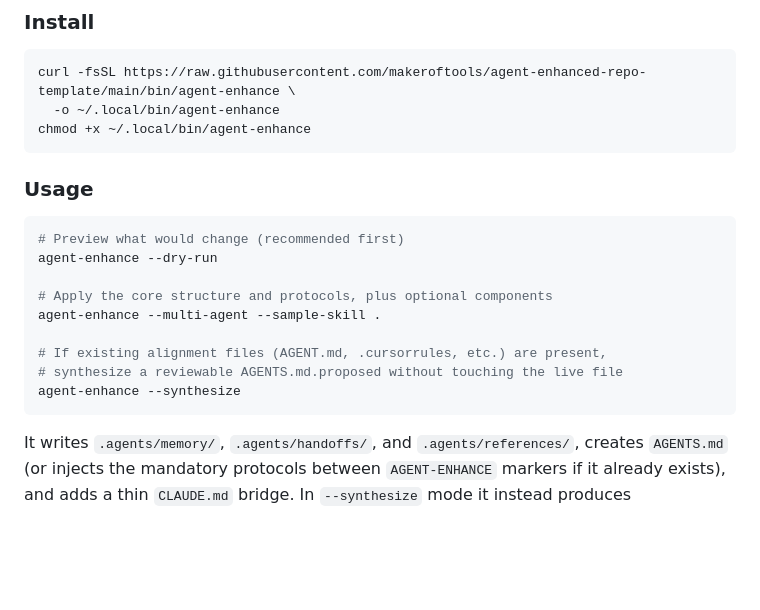
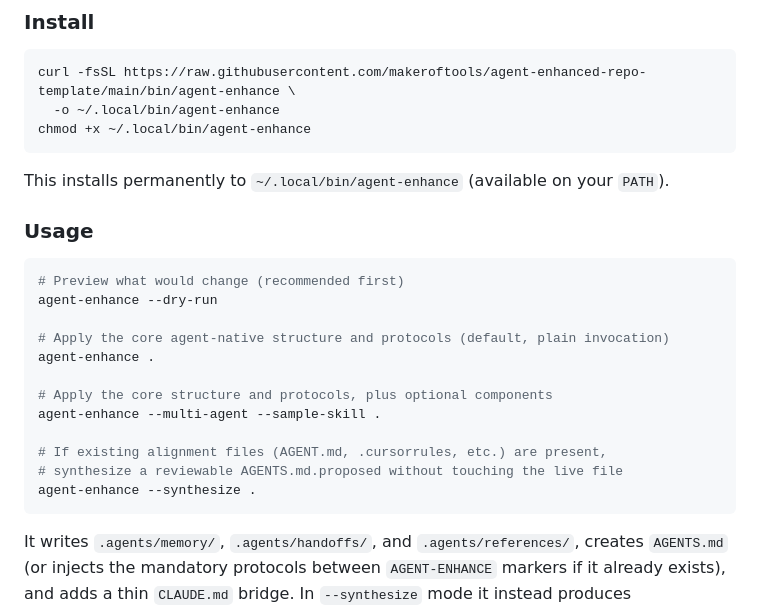
Before and after one commit to makeroftools/agent-enhanced-repo-template, a Markdown page: README.md, the part around the change. GitHub-like rendering; blank space fills up the shorter version.

Commit message:
docs: show plain agent-enhance invocation and permanent install path

````diff
--- a/README.md
+++ b/README.md
@@ -77,18 +77,23 @@ curl -fsSL https://raw.githubusercontent.com/makeroftools/agent-enhanced-repo-te
 chmod +x ~/.local/bin/agent-enhance
 ```
 
+This installs permanently to `~/.local/bin/agent-enhance` (available on your `PATH`).
+
 ### Usage
 
 ```bash
 # Preview what would change (recommended first)
 agent-enhance --dry-run
 
+# Apply the core agent-native structure and protocols (default, plain invocation)
+agent-enhance .
+
 # Apply the core structure and protocols, plus optional components
 agent-enhance --multi-agent --sample-skill .
 
 # If existing alignment files (AGENT.md, .cursorrules, etc.) are present,
 # synthesize a reviewable AGENTS.md.proposed without touching the live file
-agent-enhance --synthesize
+agent-enhance --synthesize .
 ```
 
 It writes `.agents/memory/`, `.agents/handoffs/`, and `.agents/references/`, creates
````
